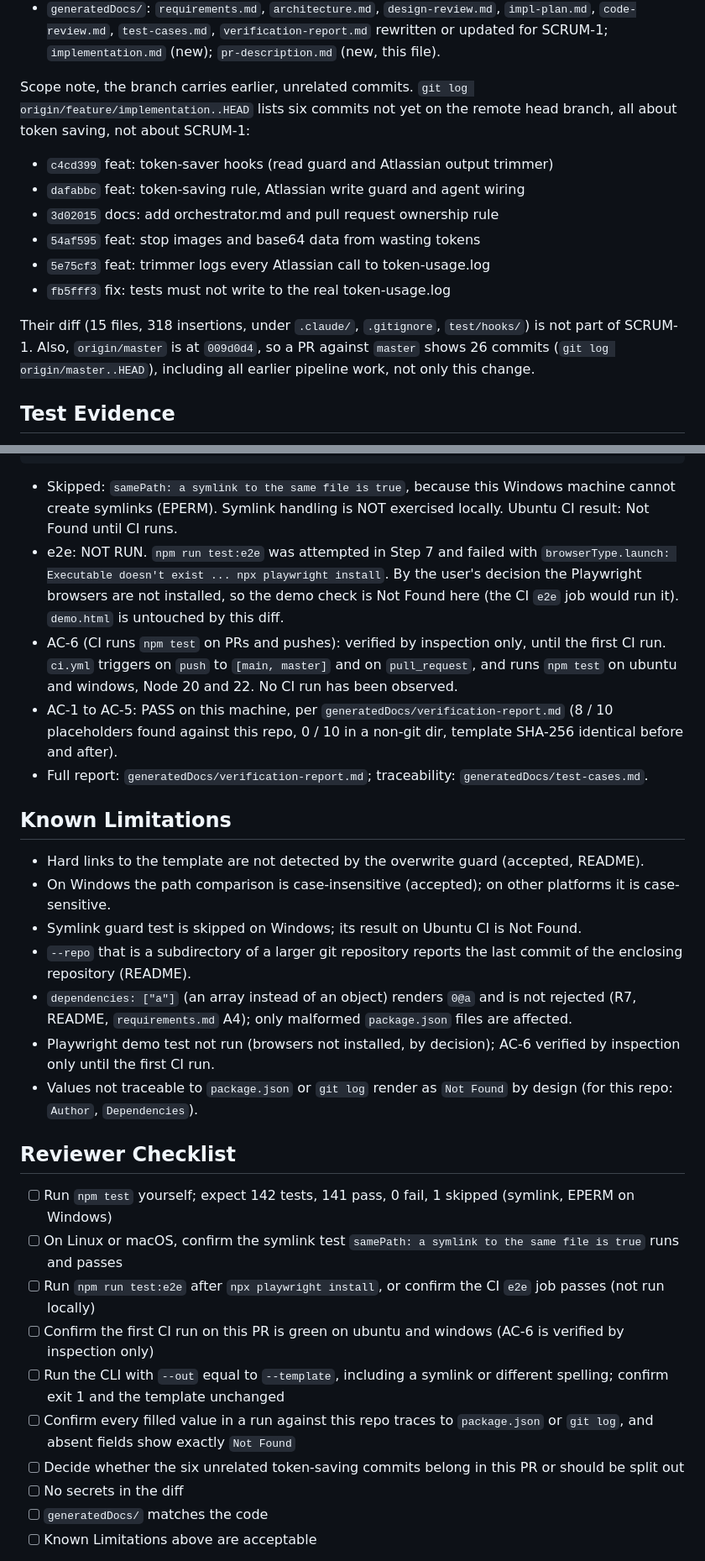
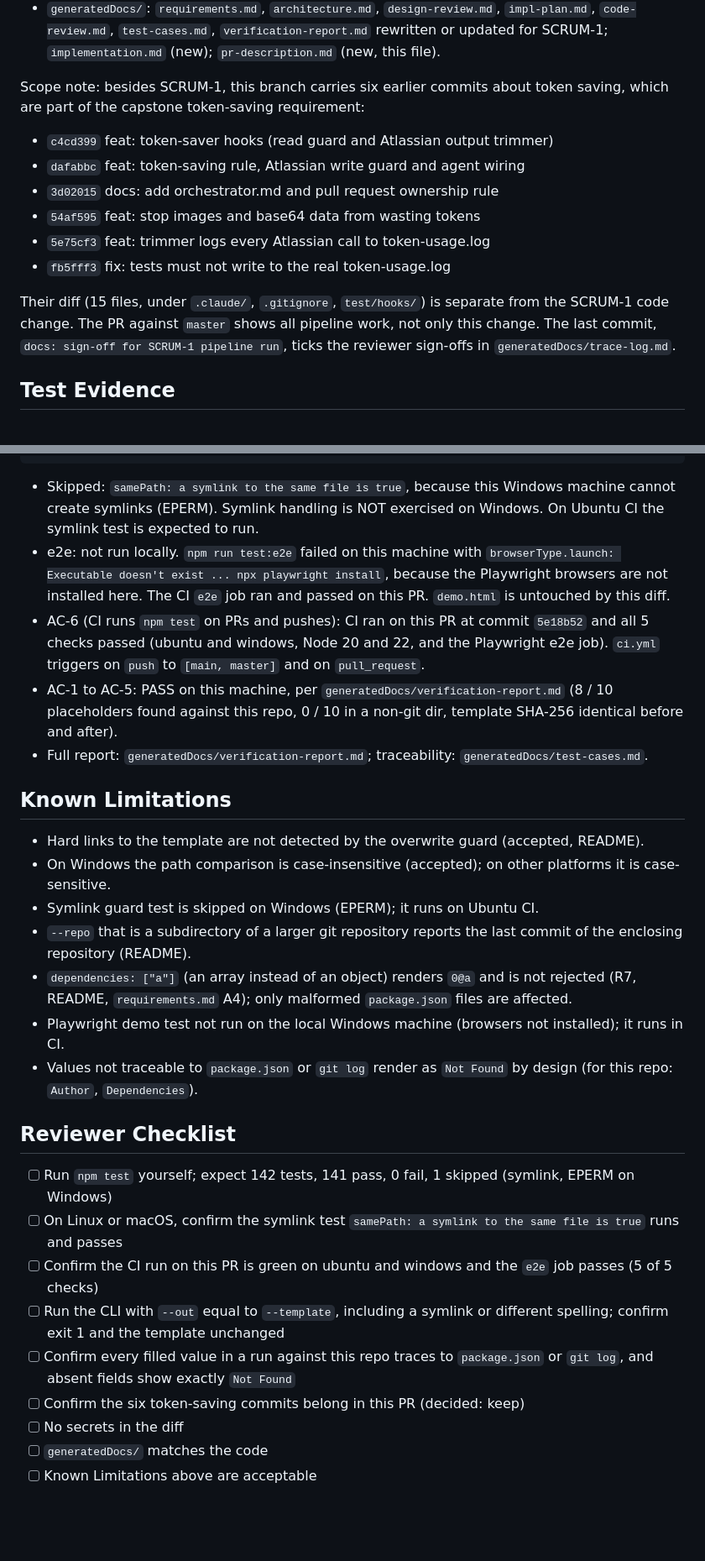
Before and after one commit to Chetna077/claude-doc-sync-capstone, a Markdown page: generatedDocs/pr-description.md, 2 parts joined by grey strips. Shown at 84% size. Drawn GitHub-style; blank space fills up the shorter version.

Commit message:
docs: sync pr-description.md with live PR #2 body
Update CI/e2e results, token-saving scope note and reviewer checklist.

Co-Authored-By: Claude Sonnet 5.5 <noreply@anthropic.com>

````diff
--- a/generatedDocs/pr-description.md
+++ b/generatedDocs/pr-description.md
@@ -33,7 +33,7 @@ CI and docs:
 - `README.md`: documents token rules, BOM handling, non-string versions, the enclosing-repo behaviour and the known limitations; fixes `generatedDocs/` links and the dependency statement (the only devDependency is `@playwright/test`).
 - `generatedDocs/`: `requirements.md`, `architecture.md`, `design-review.md`, `impl-plan.md`, `code-review.md`, `test-cases.md`, `verification-report.md` rewritten or updated for SCRUM-1; `implementation.md` (new); `pr-description.md` (new, this file).
 
-Scope note, the branch carries earlier, unrelated commits. `git log origin/feature/implementation..HEAD` lists six commits not yet on the remote head branch, all about token saving, not about SCRUM-1:
+Scope note: besides SCRUM-1, this branch carries six earlier commits about token saving, which are part of the capstone token-saving requirement:
 - `c4cd399` feat: token-saver hooks (read guard and Atlassian output trimmer)
 - `dafabbc` feat: token-saving rule, Atlassian write guard and agent wiring
 - `3d02015` docs: add orchestrator.md and pull request ownership rule
@@ -41,7 +41,7 @@ Scope note, the branch carries earlier, unrelated commits. `git log origin/featu
 - `5e75cf3` feat: trimmer logs every Atlassian call to token-usage.log
 - `fb5fff3` fix: tests must not write to the real token-usage.log
 
-Their diff (15 files, 318 insertions, under `.claude/`, `.gitignore`, `test/hooks/`) is not part of SCRUM-1. Also, `origin/master` is at `009d0d4`, so a PR against `master` shows 26 commits (`git log origin/master..HEAD`), including all earlier pipeline work, not only this change.
+Their diff (15 files, under `.claude/`, `.gitignore`, `test/hooks/`) is separate from the SCRUM-1 code change. The PR against `master` shows all pipeline work, not only this change. The last commit, `docs: sign-off for SCRUM-1 pipeline run`, ticks the reviewer sign-offs in `generatedDocs/trace-log.md`.
 
 ## Test Evidence
 
@@ -59,9 +59,9 @@ Real output of `npm test` (`node --test`), run in Step 8 after the last doc edit
 ℹ duration_ms 3652.6528
 ```
 
-- Skipped: `samePath: a symlink to the same file is true`, because this Windows machine cannot create symlinks (EPERM). Symlink handling is NOT exercised locally. Ubuntu CI result: Not Found until CI runs.
-- e2e: NOT RUN. `npm run test:e2e` was attempted in Step 7 and failed with `browserType.launch: Executable doesn't exist ... npx playwright install`. By the user's decision the Playwright browsers are not installed, so the demo check is Not Found here (the CI `e2e` job would run it). `demo.html` is untouched by this diff.
-- AC-6 (CI runs `npm test` on PRs and pushes): verified by inspection only, until the first CI run. `ci.yml` triggers on `push` to `[main, master]` and on `pull_request`, and runs `npm test` on ubuntu and windows, Node 20 and 22. No CI run has been observed.
+- Skipped: `samePath: a symlink to the same file is true`, because this Windows machine cannot create symlinks (EPERM). Symlink handling is NOT exercised on Windows. On Ubuntu CI the symlink test is expected to run.
+- e2e: not run locally. `npm run test:e2e` failed on this machine with `browserType.launch: Executable doesn't exist ... npx playwright install`, because the Playwright browsers are not installed here. The CI `e2e` job ran and passed on this PR. `demo.html` is untouched by this diff.
+- AC-6 (CI runs `npm test` on PRs and pushes): CI ran on this PR at commit `5e18b52` and all 5 checks passed (ubuntu and windows, Node 20 and 22, and the Playwright e2e job). `ci.yml` triggers on `push` to `[main, master]` and on `pull_request`.
 - AC-1 to AC-5: PASS on this machine, per `generatedDocs/verification-report.md` (8 / 10 placeholders found against this repo, 0 / 10 in a non-git dir, template SHA-256 identical before and after).
 - Full report: `generatedDocs/verification-report.md`; traceability: `generatedDocs/test-cases.md`.
 
@@ -69,21 +69,20 @@ Real output of `npm test` (`node --test`), run in Step 8 after the last doc edit
 
 - Hard links to the template are not detected by the overwrite guard (accepted, README).
 - On Windows the path comparison is case-insensitive (accepted); on other platforms it is case-sensitive.
-- Symlink guard test is skipped on Windows; its result on Ubuntu CI is Not Found.
+- Symlink guard test is skipped on Windows (EPERM); it runs on Ubuntu CI.
 - `--repo` that is a subdirectory of a larger git repository reports the last commit of the enclosing repository (README).
 - `dependencies: ["a"]` (an array instead of an object) renders `0@a` and is not rejected (R7, README, `requirements.md` A4); only malformed `package.json` files are affected.
-- Playwright demo test not run (browsers not installed, by decision); AC-6 verified by inspection only until the first CI run.
+- Playwright demo test not run on the local Windows machine (browsers not installed); it runs in CI.
 - Values not traceable to `package.json` or `git log` render as `Not Found` by design (for this repo: `Author`, `Dependencies`).
 
 ## Reviewer Checklist
 
 - [ ] Run `npm test` yourself; expect 142 tests, 141 pass, 0 fail, 1 skipped (symlink, EPERM on Windows)
 - [ ] On Linux or macOS, confirm the symlink test `samePath: a symlink to the same file is true` runs and passes
-- [ ] Run `npm run test:e2e` after `npx playwright install`, or confirm the CI `e2e` job passes (not run locally)
-- [ ] Confirm the first CI run on this PR is green on ubuntu and windows (AC-6 is verified by inspection only)
+- [ ] Confirm the CI run on this PR is green on ubuntu and windows and the `e2e` job passes (5 of 5 checks)
 - [ ] Run the CLI with `--out` equal to `--template`, including a symlink or different spelling; confirm exit 1 and the template unchanged
 - [ ] Confirm every filled value in a run against this repo traces to `package.json` or `git log`, and absent fields show exactly `Not Found`
-- [ ] Decide whether the six unrelated token-saving commits belong in this PR or should be split out
+- [ ] Confirm the six token-saving commits belong in this PR (decided: keep)
 - [ ] No secrets in the diff
 - [ ] `generatedDocs/` matches the code
 - [ ] Known Limitations above are acceptable
````
